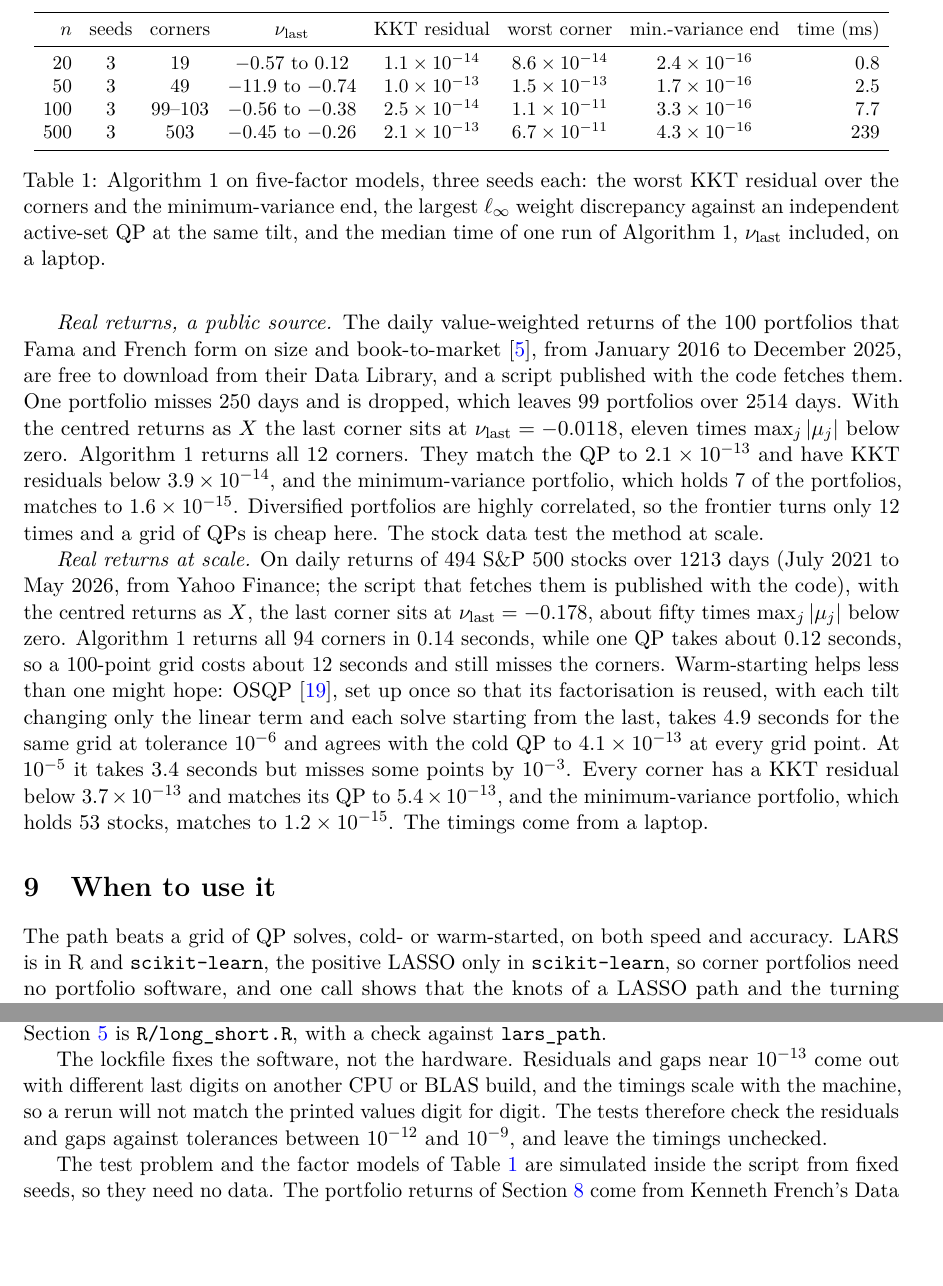
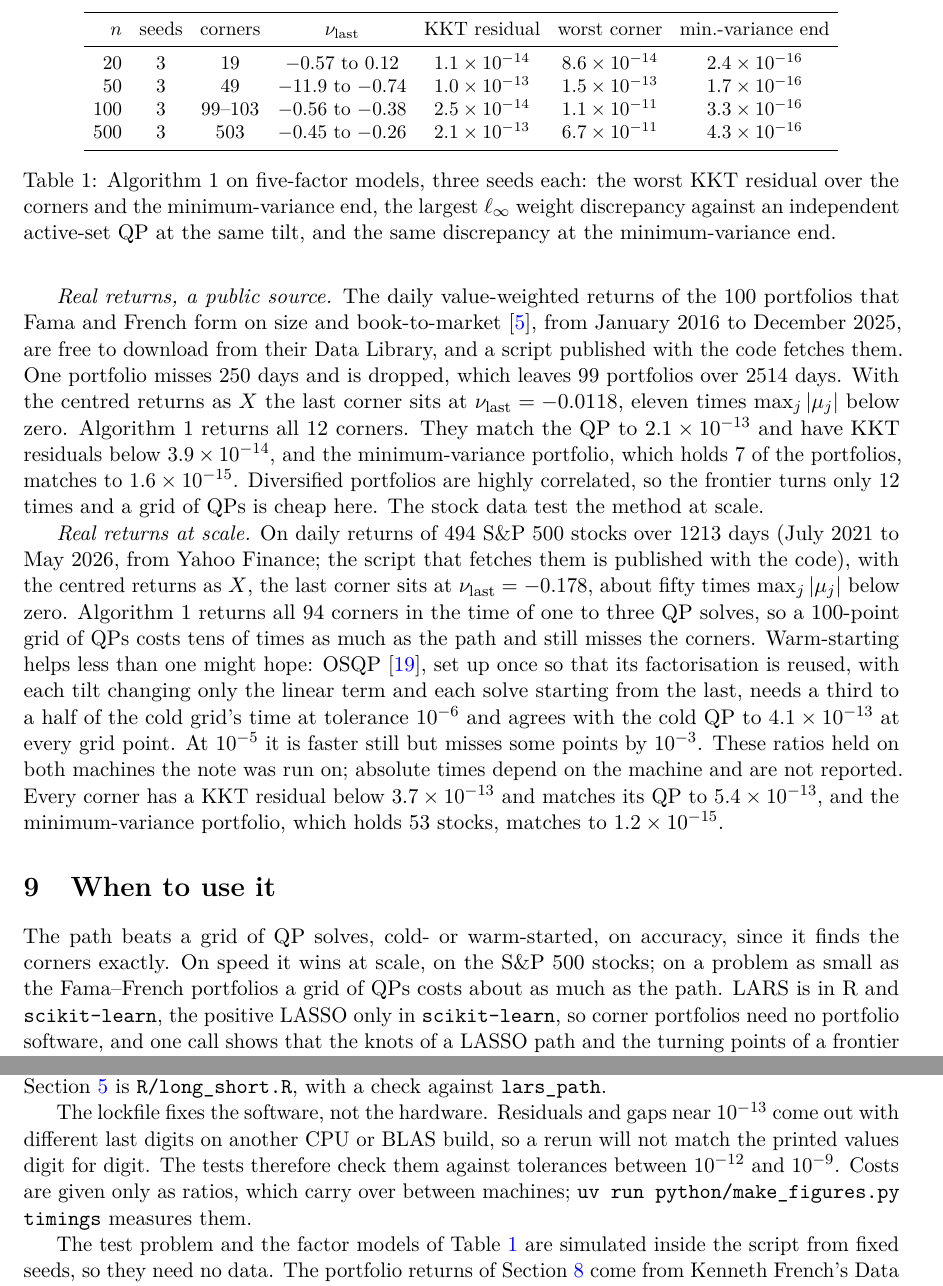
Before and after one commit to Jebel-Quant/lasso, a LaTeX paper (preprints/lasso/lasso.tex): two parts of pages 6 and 7 of 10, joined at a grey line, cut so that both start at the same text, the shorter picture padded with empty space. Compiled offline with pdfLaTeX.

Commit message:
lasso: report costs as ratios, not seconds (#33)
Wall-clock times were the one kind of number in the note that nobody else
can reproduce: on an i7-8565U they came out about 6x slower than printed,
and varied by up to 3x between runs. They also test nothing about the
CLA-LASSO identity. What does carry over between machines is the ratios.

- Table 1: drop the time column; the table reports accuracy only
- S&P paragraph: one path costs one to three QP solves, a 100-point grid
  tens of paths, and warm-starting a third to a half of the cold grid
  (1.2 / 85 / 0.41 on the original laptop, 1.4-2.8 / 36-70 / 0.36-0.54 on
  the i7-8565U)
- 'When to use it': the path wins on accuracy everywhere and on speed at
  scale; on the Fama-French portfolios a grid of QPs costs about as much
  (the path took 0.11-0.90 s against about 0.6 s for the grid)
- availability: costs are given as ratios; `timings` measures them
- `timings` now prints those ratios as well as the seconds

Co-authored-by: Claude Opus 5.5 <noreply@anthropic.com>

```diff
--- a/preprints/lasso/lasso.tex
+++ b/preprints/lasso/lasso.tex
@@ -424,25 +424,25 @@ and re-enter.
 \begin{table}[t]
 \centering
 \small\setlength{\tabcolsep}{4.5pt}
-\begin{tabular}{rccccccr}
+\begin{tabular}{rcccccc}
 \toprule
 $n$ & seeds & corners & $\nu_{\mathrm{last}}$ & KKT residual & worst corner
-& min.-variance end & time (ms)\\
+& min.-variance end\\
 \midrule
 20 & 3 & 19 & $-0.57$ to $0.12$ & $1.1\times10^{-14}$ & $8.6\times10^{-14}$
-& $2.4\times10^{-16}$ & $0.8$\\
+& $2.4\times10^{-16}$\\
 50 & 3 & 49 & $-11.9$ to $-0.74$ & $1.0\times10^{-13}$ & $1.5\times10^{-13}$
-& $1.7\times10^{-16}$ & $2.5$\\
+& $1.7\times10^{-16}$\\
 100 & 3 & 99--103 & $-0.56$ to $-0.38$ & $2.5\times10^{-14}$ & $1.1\times10^{-11}$
-& $3.3\times10^{-16}$ & $7.7$\\
+& $3.3\times10^{-16}$\\
 500 & 3 & 503 & $-0.45$ to $-0.26$ & $2.1\times10^{-13}$ & $6.7\times10^{-11}$
-& $4.3\times10^{-16}$ & $239$\\
+& $4.3\times10^{-16}$\\
 \bottomrule
 \end{tabular}
 \caption{Algorithm~1 on five-factor models, three seeds each: the worst KKT residual over
 the corners and the minimum-variance end, the largest $\ell_\infty$ weight discrepancy
-against an independent active-set QP at the same tilt, and the median time of one run of
-Algorithm~1, $\nu_{\mathrm{last}}$ included, on a laptop.}
+against an independent active-set QP at the same tilt, and the same discrepancy at the
+minimum-variance end.}
 \label{tab:robust}
 \end{table}
 
@@ -461,20 +461,25 @@ only 12 times and a grid of QPs is cheap here. The stock data test the method at
 \emph{Real returns at scale.} On daily returns of 494 S\&P~500 stocks over 1213 days (July 2021
 to May 2026, from Yahoo Finance; the script that fetches them is published with the code), with the centred returns as $X$, the last corner sits at
 $\nu_{\mathrm{last}}=-0.178$, about fifty times $\max_j|\mu_j|$ below zero. Algorithm~1
-returns all 94 corners in $0.14$ seconds, while one QP takes about $0.12$ seconds, so a
-100-point grid costs about 12 seconds and still misses the corners. Warm-starting
+returns all 94 corners in the time of one to three QP solves, so a 100-point grid of QPs
+costs tens of times as much as the path and still misses the corners. Warm-starting
 helps less than one might hope: OSQP \cite{stellato2020}, set up once so that its
 factorisation is reused, with each tilt changing only the linear term and each solve
-starting from the last, takes 4.9 seconds for the same grid at tolerance $10^{-6}$ and
-agrees with the cold QP to $4.1\times10^{-13}$ at every grid point. At $10^{-5}$ it takes
-3.4 seconds but misses some points by $10^{-3}$. Every corner has a KKT
-residual below $3.7\times10^{-13}$ and matches its QP to $5.4\times10^{-13}$, and the
-minimum-variance portfolio, which holds 53 stocks, matches to $1.2\times10^{-15}$. The timings come from a laptop.
+starting from the last, needs a third to a half of the cold grid's time at tolerance
+$10^{-6}$ and agrees with the cold QP to $4.1\times10^{-13}$ at every grid point. At
+$10^{-5}$ it is faster still but misses some points by $10^{-3}$. These ratios held on
+both machines the note was run on; absolute times depend on the machine and are not
+reported. Every
+corner has a KKT residual below $3.7\times10^{-13}$ and matches its QP to
+$5.4\times10^{-13}$, and the minimum-variance portfolio, which holds 53 stocks, matches
+to $1.2\times10^{-15}$.
 
 \section{When to use it}
 \label{sec:scope}
 
-The path beats a grid of QP solves, cold- or warm-started, on both speed and accuracy. LARS is in R
+The path beats a grid of QP solves, cold- or warm-started, on accuracy, since it finds
+the corners exactly. On speed it wins at scale, on the S\&P~500 stocks; on a problem as
+small as the Fama--French portfolios a grid of QPs costs about as much as the path. LARS is in R
 and \texttt{scikit-learn}, the positive LASSO only in \texttt{scikit-learn}, so corner
 portfolios need no portfolio software, and one call
 shows that the knots of a LASSO path and the turning points of a frontier are the same
@@ -519,10 +524,10 @@ Section~\ref{sec:longshort} is \texttt{R/long\_short.R}, with a check against
 \texttt{lars\_path}.
 
 The lockfile fixes the software, not the hardware. Residuals and gaps near $10^{-13}$ come
-out with different last digits on another CPU or BLAS build, and the timings scale with
-the machine, so a rerun will not match the printed values digit for digit. The tests
-therefore check the residuals and gaps against tolerances between $10^{-12}$ and
-$10^{-9}$, and leave the timings unchecked.
+out with different last digits on another CPU or BLAS build, so a rerun will not match
+the printed values digit for digit. The tests therefore check them against tolerances
+between $10^{-12}$ and $10^{-9}$. Costs are given only as ratios, which carry over between
+machines; \texttt{uv run python/make\_figures.py timings} measures them.
 
 The test problem and the factor models of Table~\ref{tab:robust} are simulated inside
 the script from fixed seeds, so they need no data. The portfolio returns of
```
Also changed, not shown: preprints/lasso/README.md, 1 other file.
